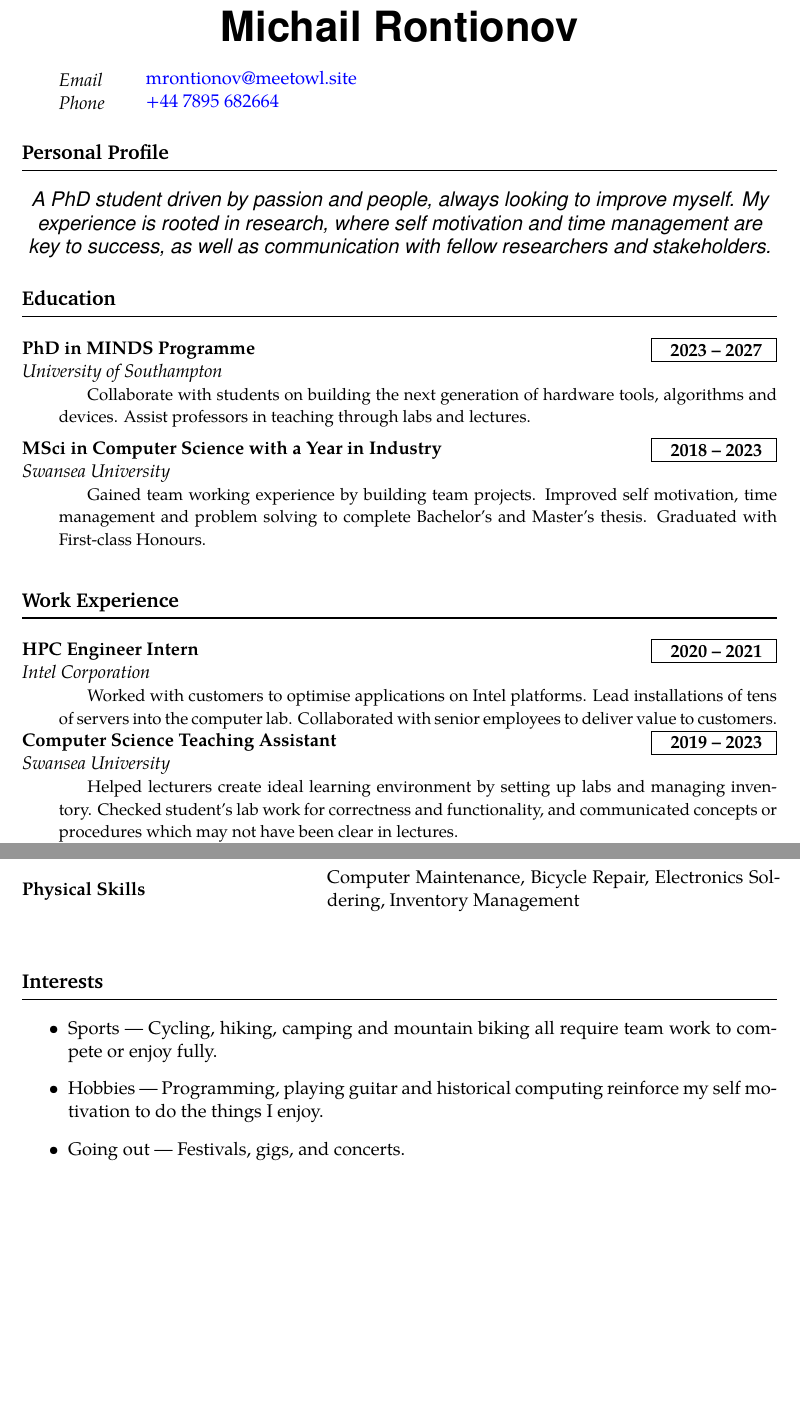
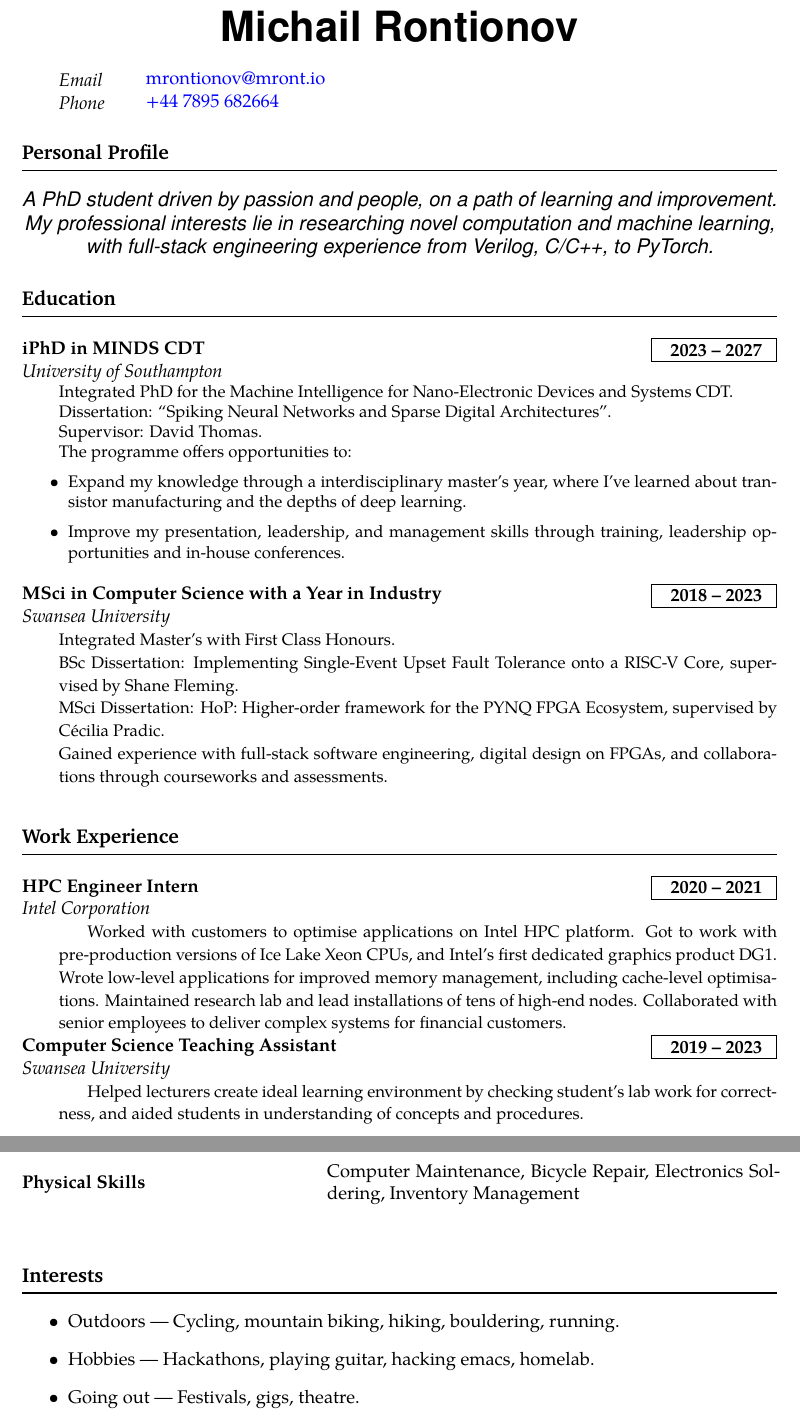
Before and after one commit to mrontio/cv, a LaTeX document (main.tex): two parts of pages 1 and 2 of 2, joined at a grey line, cut so that both start at the same text, the shorter picture padded with empty space. Compiled offline with pdfLaTeX.

Commit message:
Updated version, non-tailored.

```diff
--- a/main.tex
+++ b/main.tex
@@ -47,34 +47,48 @@
 \begin{document}
     \name{Michail Rontionov}
 
-    \info{Email}{\href{mailto:mrontionov@meetowl.site}{mrontionov@meetowl.site}}
+    \info{Email}{\href{mailto:mrontionov@mront.io}{mrontionov@mront.io}}
     \info{Phone}{\href{tel:+447895682664}{+44 7895 682664}}
     %\info{LinkedIn}{\href{https://www.linkedin.com/in/michail-rontionov-64810b183/}{Michail Rontionov}}
     %\info{Address}{49 Blenheim Gardens, Southampton, UK, SO17 3RN}
 
     \section*{Personal Profile}
-    \summary{A PhD student driven by passion and people, always looking to improve myself. My experience is rooted in research, where self motivation and time management are key to success, as well as communication with fellow researchers and stakeholders.}
+    \summary{A PhD student driven by passion and people, on a path of learning and improvement. My professional interests lie in researching novel computation and machine learning, with full-stack engineering experience from Verilog, C/C++, to PyTorch.}
+
 
     \section*{Education}
-    \education{PhD in MINDS Programme}{2023}{2027}{University of Southampton}{
-    Collaborate with students on building the next generation of hardware tools, algorithms and devices. Assist professors in teaching through labs and lectures.
+    \education{iPhD in MINDS CDT}{2023}{2027}{University of Southampton}{
+      \noindent Integrated PhD for the Machine Intelligence for Nano-Electronic Devices and Systems CDT.\\
+      Dissertation: ``Spiking Neural Networks and Sparse Digital Architectures''. \\
+      Supervisor: David Thomas. \\
+      The programme offers opportunities to:
+      \begin{itemize}
+      \item Expand my knowledge through a interdisciplinary master's year, where I've learned about transistor manufacturing and the depths of deep learning.
+      \item Improve my presentation, leadership, and management skills through training, leadership opportunities and in-house conferences.
+      \end{itemize}
     }
     \education{MSci in Computer Science with a Year in Industry}{2018}{2023}{Swansea University}{
-    Gained team working experience by building team projects. Improved self motivation, time management and problem solving to complete Bachelor's and Master's thesis. Graduated with First-class Honours.}
+      \noindent Integrated Master's with First Class Honours. \\
+      BSc Dissertation: Implementing Single-Event Upset Fault Tolerance onto a RISC-V Core, supervised by Shane Fleming.\\
+      MSci Dissertation: HoP: Higher-order framework for the PYNQ FPGA Ecosystem, supervised by Cécilia Pradic.\\
+      Gained experience with full-stack software engineering, digital design on FPGAs, and collaborations through courseworks and assessments.}
+
 
     \section*{Work Experience}
     \work{HPC Engineer Intern}{2020}{2021}{Intel Corporation}{
-    Worked with customers to optimise applications on Intel platforms. Lead installations of tens of servers into the computer lab. Collaborated with senior employees to deliver value to customers.}
+    Worked with customers to optimise applications on Intel HPC platform. Got to work with pre-production versions of Ice Lake Xeon CPUs, and Intel's first dedicated graphics product DG1. Wrote low-level applications for improved memory management, including cache-level optimisations. Maintained research lab and lead installations of tens of high-end nodes. Collaborated with senior employees to deliver complex systems for financial customers.}
     \work{Computer Science Teaching Assistant}{2019}{2023}{Swansea University}{
-    Helped lecturers create ideal learning environment by setting up labs and managing inventory. Checked student's lab work for correctness and functionality, and communicated concepts or procedures which may not have been clear in lectures.}
+      Helped lecturers create ideal learning environment by checking student's lab work for correctness, and aided students in understanding of concepts and procedures.}
+    \newpage
     \work{I.T. Manager}{2017}{2018}{Father's real estate company}{
     Sole I.T. employee for a team of 6 people, requiring me to manage time effectively and develop a deep understanding of the evolving computer architecture.
     }
 
+
+
     \section*{Volunteering}
     \volunteering{Ambassador Volunteer}{2018 --- 2020}{Technocamps}{
     Contributed time to organisation providing after-school science activities to children aged 10 to 16. Required understanding of children's intuition and develop explanations which worked for each individual, and managed the environment for a fun and engaging learning class.}
-    \newpage
     \volunteering{Swansea University Ecological Volunteering}{2021 --- 2022}{Swansea University}{
     Cleaned up beaches and uprooted trees in Swansea's ecologically sensitive habitats to promote local flora and fauna.}
     \volunteering{General Volunteering}{2018 --- 2019}{Discovery Volunteering}{Numerous volunteering opportunities, including running events for people in need of help, preparing hygiene kits for homeless and park cleanings.}
@@ -87,9 +101,9 @@
 
     \section*{Interests}
     \begin{itemize}
-        \item Sports --- Cycling, hiking, camping and mountain biking all require team work to compete or enjoy fully.
-        \item Hobbies --- Programming, playing guitar and historical computing reinforce my self motivation to do the things I enjoy.
-        \item Going out --- Festivals, gigs, and concerts.
+    \item Outdoors --- Cycling, mountain biking, hiking, bouldering, running.
+    \item Hobbies --- Hackathons, playing guitar, hacking emacs, homelab.
+    \item Going out --- Festivals, gigs, theatre.
     \end{itemize}
 
 \end{document}
```
Also changed, not shown: main.tex (4 more changed lines), 1 other file.
